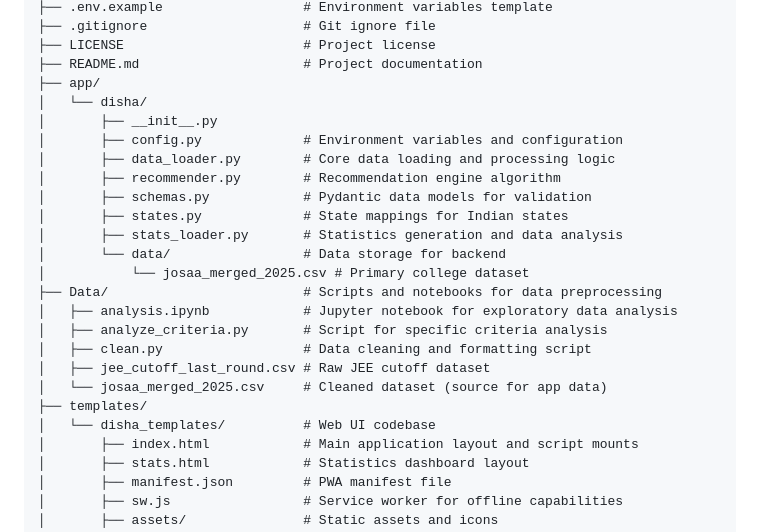
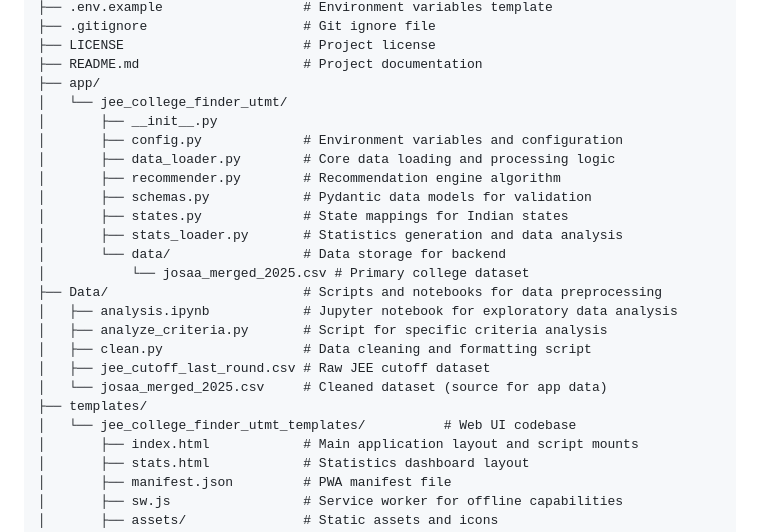
Before and after one commit to pawankushwahh/jee-college-finder-utmt-, a Markdown page: README.md, the part around the change. Drawn GitHub-style.

Commit message:
Fix README.md directory tree folder names

```diff
--- a/README.md
+++ b/README.md
@@ -290,7 +290,7 @@ jee-college-finder-utmt/
 ├── LICENSE                       # Project license
 ├── README.md                     # Project documentation
 ├── app/
-│   └── disha/
+│   └── jee_college_finder_utmt/
 │       ├── __init__.py
 │       ├── config.py             # Environment variables and configuration
 │       ├── data_loader.py        # Core data loading and processing logic
@@ -307,7 +307,7 @@ jee-college-finder-utmt/
 │   ├── jee_cutoff_last_round.csv # Raw JEE cutoff dataset
 │   └── josaa_merged_2025.csv     # Cleaned dataset (source for app data)
 ├── templates/
-│   └── disha_templates/          # Web UI codebase
+│   └── jee_college_finder_utmt_templates/          # Web UI codebase
 │       ├── index.html            # Main application layout and script mounts
 │       ├── stats.html            # Statistics dashboard layout
 │       ├── manifest.json         # PWA manifest file
```
